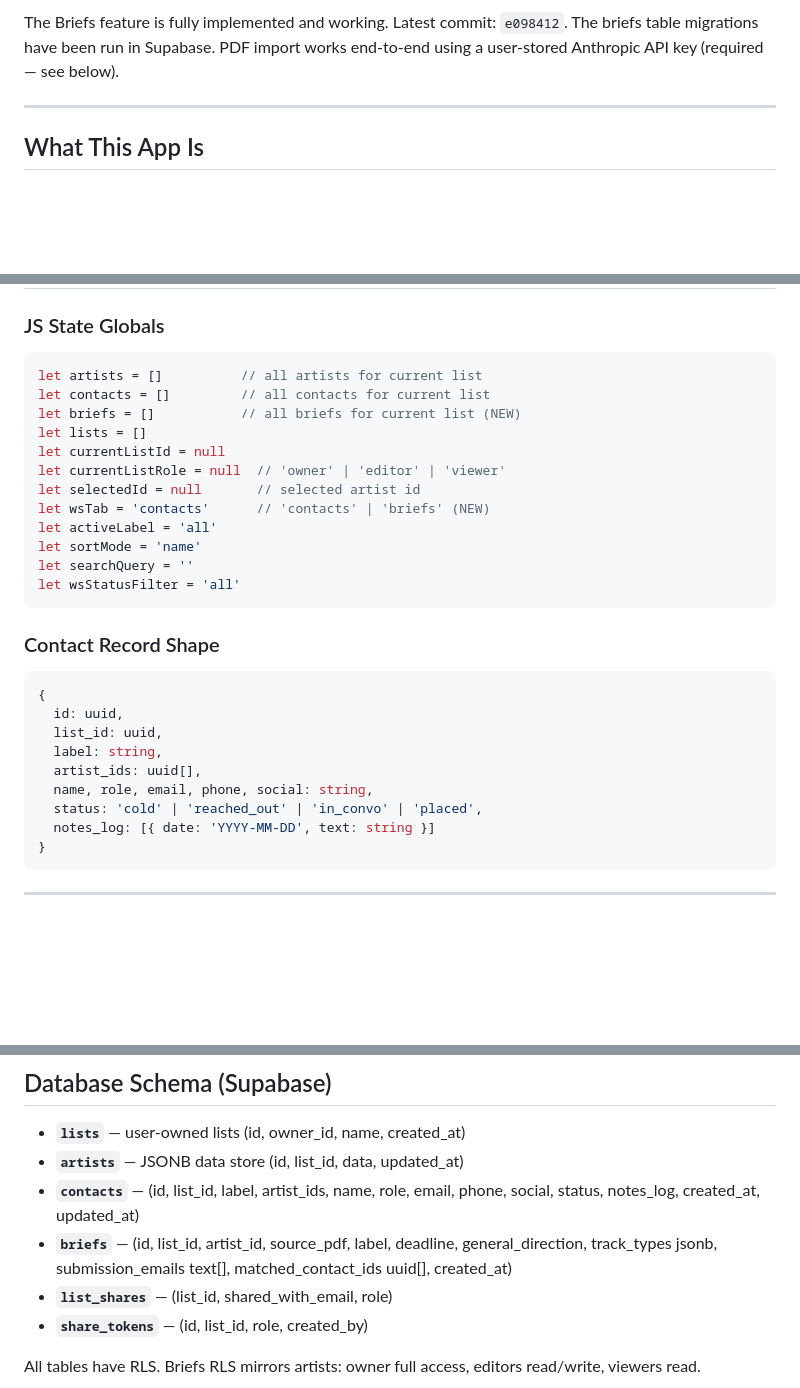
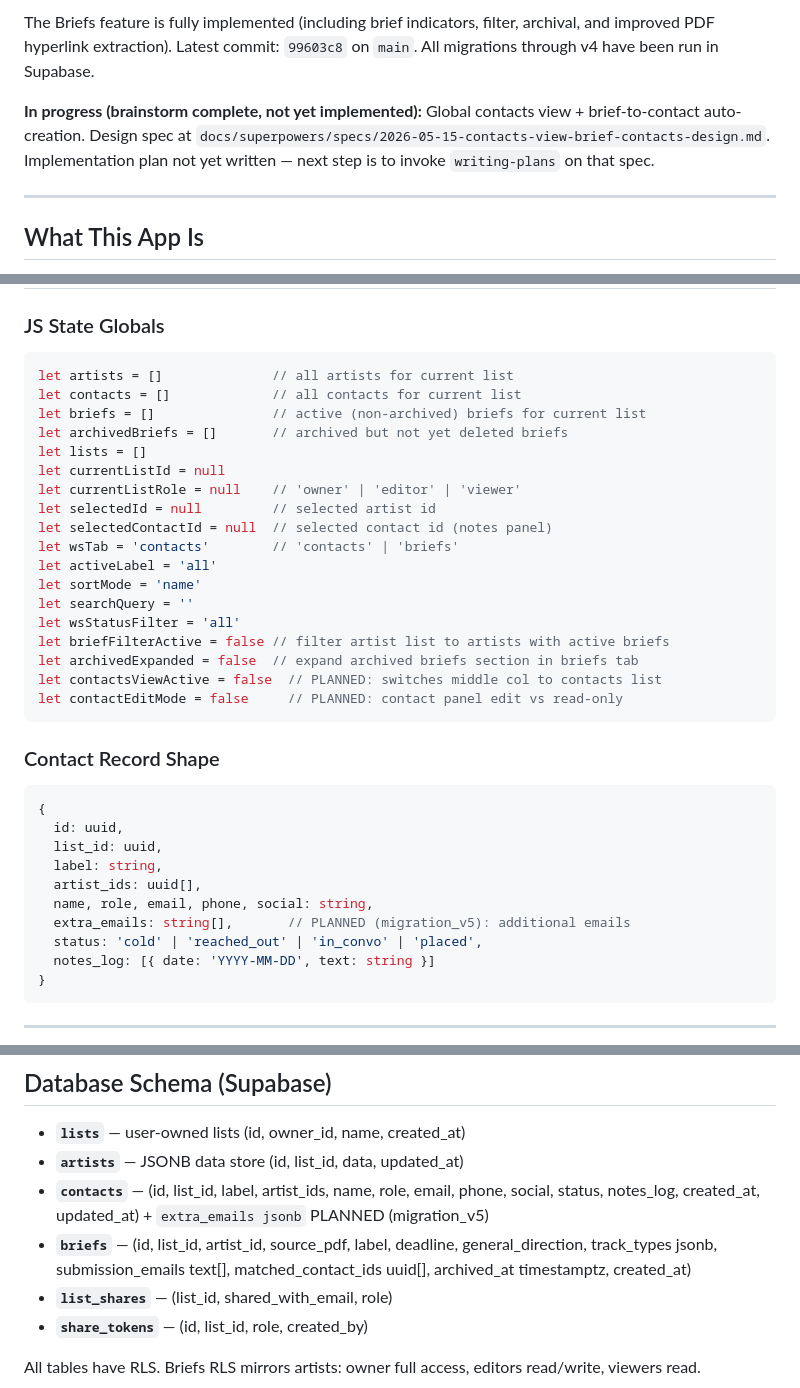
Before and after one commit to gleyzeddonut/kpop-contacts, a Markdown page: HANDOFF.md, 3 parts joined by grey strips. Drawn GitHub-style; blank space fills up the shorter version.

````diff
--- a/HANDOFF.md
+++ b/HANDOFF.md
@@ -7,5 +7,7 @@
 
-The Briefs feature is fully implemented and working. Latest commit: `e098412`. The briefs table migrations have been run in Supabase. PDF import works end-to-end using a user-stored Anthropic API key (required — see below).
+The Briefs feature is fully implemented (including brief indicators, filter, archival, and improved PDF hyperlink extraction). Latest commit: `99603c8` on `main`. All migrations through v4 have been run in Supabase.
+
+**In progress (brainstorm complete, not yet implemented):** Global contacts view + brief-to-contact auto-creation. Design spec at `docs/superpowers/specs/2026-05-15-contacts-view-brief-contacts-design.md`. Implementation plan not yet written — next step is to invoke `writing-plans` on that spec.
 
 ---
 
@@ -146,18 +148,24 @@ dist/                         — build output
 
 ### JS State Globals
 ```js
-let artists = []          // all artists for current list
-let contacts = []         // all contacts for current list
-let briefs = []           // all briefs for current list (NEW)
+let artists = []              // all artists for current list
+let contacts = []             // all contacts for current list
+let briefs = []               // active (non-archived) briefs for current list
+let archivedBriefs = []       // archived but not yet deleted briefs
 let lists = []
 let currentListId = null
-let currentListRole = null  // 'owner' | 'editor' | 'viewer'
-let selectedId = null       // selected artist id
-let wsTab = 'contacts'      // 'contacts' | 'briefs' (NEW)
+let currentListRole = null    // 'owner' | 'editor' | 'viewer'
+let selectedId = null         // selected artist id
+let selectedContactId = null  // selected contact id (notes panel)
+let wsTab = 'contacts'        // 'contacts' | 'briefs'
 let activeLabel = 'all'
 let sortMode = 'name'
 let searchQuery = ''
 let wsStatusFilter = 'all'
+let briefFilterActive = false // filter artist list to artists with active briefs
+let archivedExpanded = false  // expand archived briefs section in briefs tab
+let contactsViewActive = false  // PLANNED: switches middle col to contacts list
+let contactEditMode = false     // PLANNED: contact panel edit vs read-only
 ```
 
 ### Contact Record Shape
@@ -168,6 +176,7 @@ let wsStatusFilter = 'all'
   label: string,
   artist_ids: uuid[],
   name, role, email, phone, social: string,
+  extra_emails: string[],       // PLANNED (migration_v5): additional emails
   status: 'cold' | 'reached_out' | 'in_convo' | 'placed',
   notes_log: [{ date: 'YYYY-MM-DD', text: string }]
 }
@@ -195,8 +204,8 @@ let wsStatusFilter = 'all'
 
 - **`lists`** — user-owned lists (id, owner_id, name, created_at)
 - **`artists`** — JSONB data store (id, list_id, data, updated_at)
-- **`contacts`** — (id, list_id, label, artist_ids, name, role, email, phone, social, status, notes_log, created_at, updated_at)
-- **`briefs`** — (id, list_id, artist_id, source_pdf, label, deadline, general_direction, track_types jsonb, submission_emails text[], matched_contact_ids uuid[], created_at)
+- **`contacts`** — (id, list_id, label, artist_ids, name, role, email, phone, social, status, notes_log, created_at, updated_at) + `extra_emails jsonb` PLANNED (migration_v5)
+- **`briefs`** — (id, list_id, artist_id, source_pdf, label, deadline, general_direction, track_types jsonb, submission_emails text[], matched_contact_ids uuid[], archived_at timestamptz, created_at)
 - **`list_shares`** — (list_id, shared_with_email, role)
 - **`share_tokens`** — (id, list_id, role, created_by)
 
````
Also changed, not shown: other parts of HANDOFF.md (+41 -2 lines), 1 other file.
